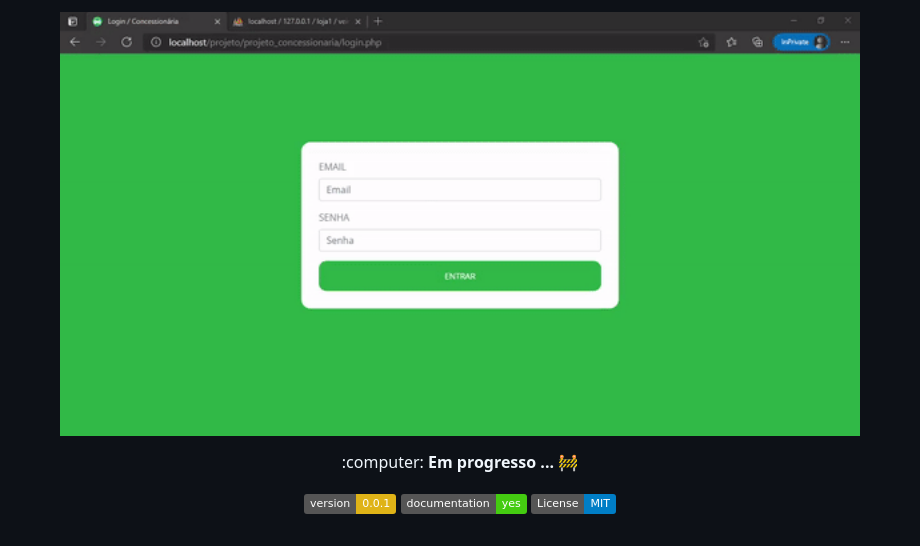
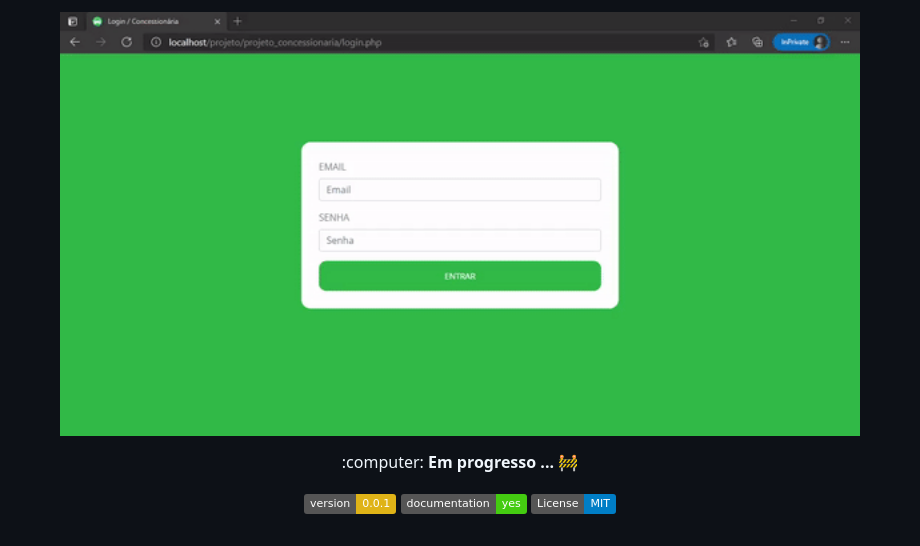
Before and after one commit to savio-2-lopes/Simple-Management-System-PHP, a Markdown page: README.md, the part around the change. Drawn GitHub-style; pictures changed too: public/1.gif (added), public/gif.gif (deleted); badges without logos.

Commit message:
:rocket: Update template and fix bug

```diff
--- a/README.md
+++ b/README.md
@@ -1,5 +1,5 @@
 <h3 align="center">
-    <img alt="System" title="System" src="public/gif.gif" width="800px" />
+    <img alt="System" title="System" src="public/1.gif" width="800px" />
 </h3>
 
 <p align="center"> :computer: <strong>Em progresso ...</strong> 🚧</p>
```
Also changed, not shown: 1 other file.
